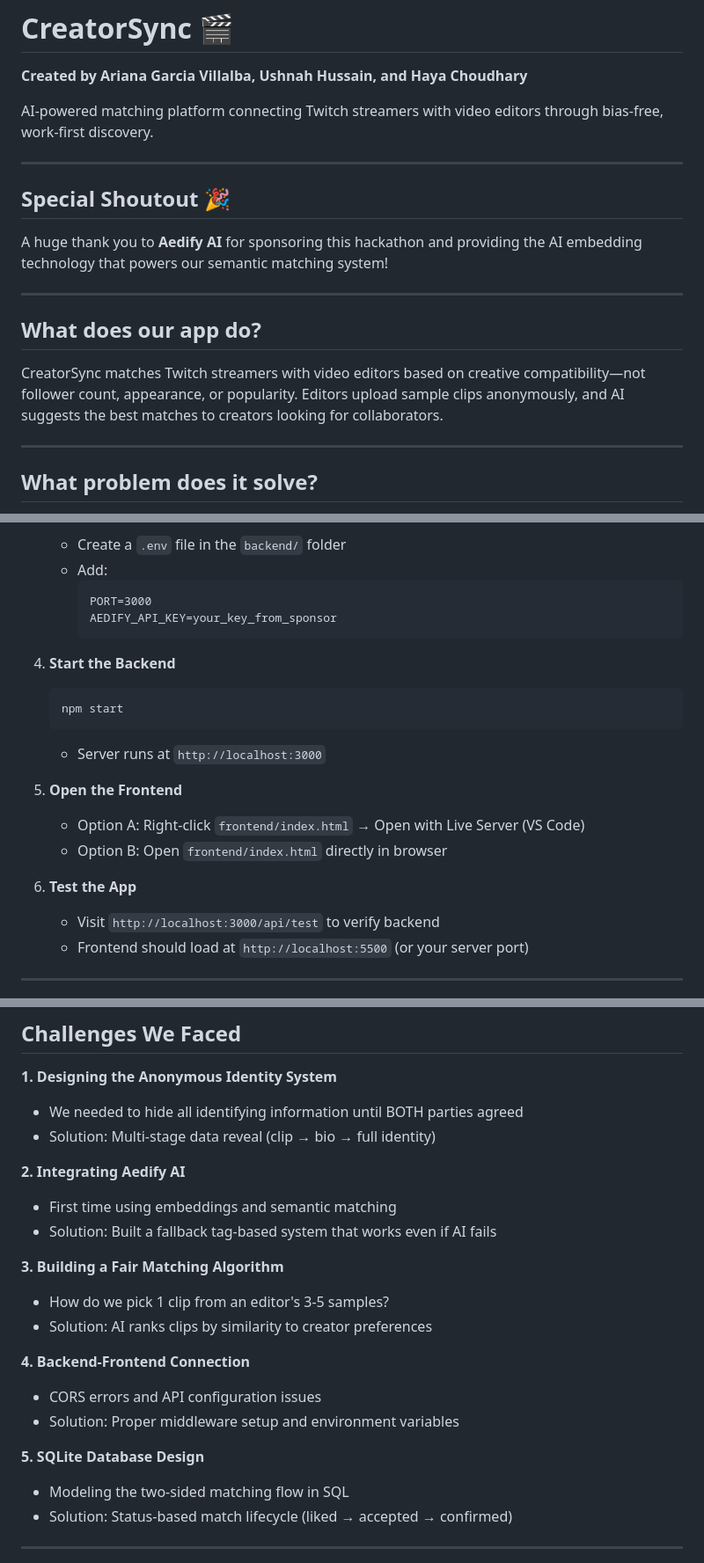
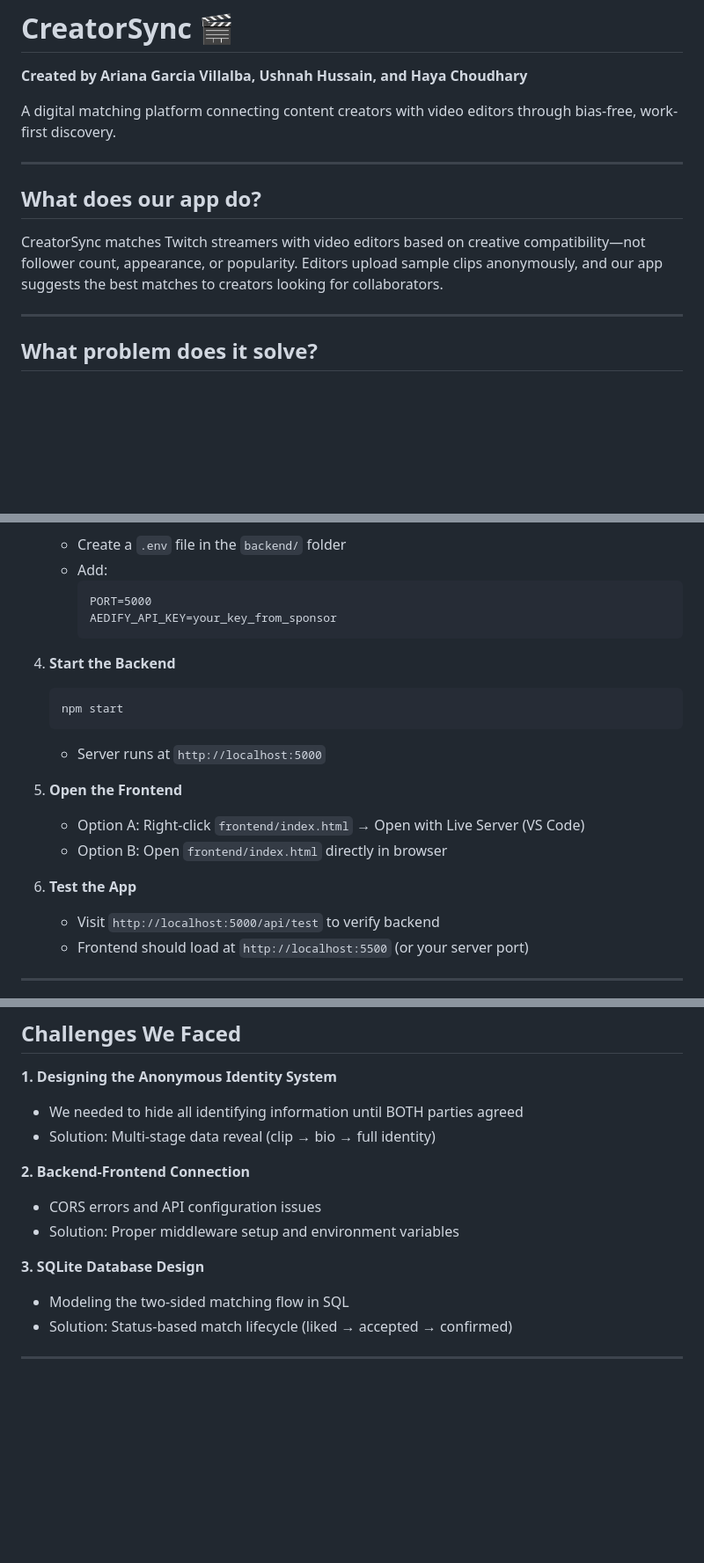
Before and after one commit to hchoud26/CreatorSync, a Markdown page: README.md, 3 parts joined by grey strips. Shown at 88% size. GitHub-like rendering; blank space fills up the shorter version.

````diff
--- a/README.md
+++ b/README.md
@@ -2,17 +2,12 @@
 
 **Created by Ariana Garcia Villalba, Ushnah Hussain, and Haya Choudhary**
 
-AI-powered matching platform connecting Twitch streamers with video editors through bias-free, work-first discovery.
-
----
-
-## Special Shoutout 🎉
-A huge thank you to **Aedify AI** for sponsoring this hackathon and providing the AI embedding technology that powers our semantic matching system!
+A digital matching platform connecting content creators with video editors through bias-free, work-first discovery.
 
 ---
 
 ## What does our app do?
-CreatorSync matches Twitch streamers with video editors based on creative compatibility—not follower count, appearance, or popularity. Editors upload sample clips anonymously, and AI suggests the best matches to creators looking for collaborators.
+CreatorSync matches Twitch streamers with video editors based on creative compatibility—not follower count, appearance, or popularity. Editors upload sample clips anonymously, and our app suggests the best matches to creators looking for collaborators.
 
 ---
 
@@ -79,7 +73,7 @@ We noticed that finding creative collaborators in the streaming space is incredi
    - Create a `.env` file in the `backend/` folder
    - Add:
      ```
-     PORT=3000
+     PORT=5000
      AEDIFY_API_KEY=your_key_from_sponsor
      ```
 
@@ -87,14 +81,14 @@ We noticed that finding creative collaborators in the streaming space is incredi
    ```bash
    npm start
    ```
-   - Server runs at `http://localhost:3000`
+   - Server runs at `http://localhost:5000`
 
 5. **Open the Frontend**
    - Option A: Right-click `frontend/index.html` → Open with Live Server (VS Code)
    - Option B: Open `frontend/index.html` directly in browser
 
 6. **Test the App**
-   - Visit `http://localhost:3000/api/test` to verify backend
+   - Visit `http://localhost:5000/api/test` to verify backend
    - Frontend should load at `http://localhost:5500` (or your server port)
 
 ---
@@ -169,19 +158,11 @@ CreatorSync/
 - We needed to hide all identifying information until BOTH parties agreed
 - Solution: Multi-stage data reveal (clip → bio → full identity)
 
-**2. Integrating Aedify AI**
-- First time using embeddings and semantic matching
-- Solution: Built a fallback tag-based system that works even if AI fails
-
-**3. Building a Fair Matching Algorithm**
-- How do we pick 1 clip from an editor's 3-5 samples?
-- Solution: AI ranks clips by similarity to creator preferences
-
-**4. Backend-Frontend Connection**
+**2. Backend-Frontend Connection**
 - CORS errors and API configuration issues
 - Solution: Proper middleware setup and environment variables
 
-**5. SQLite Database Design**
+**3. SQLite Database Design**
 - Modeling the two-sided matching flow in SQL
 - Solution: Status-based match lifecycle (liked → accepted → confirmed)
 
````
Also changed, not shown: other parts of README.md (+0 -7 lines).
